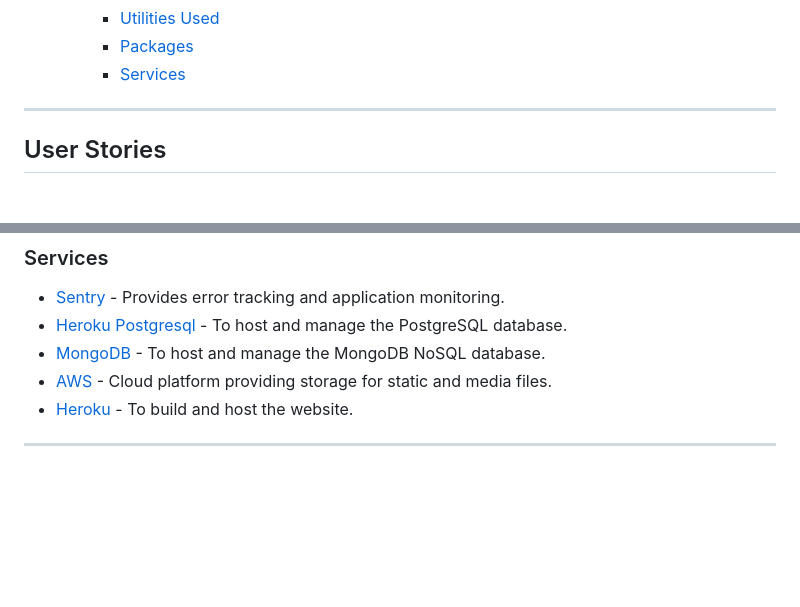
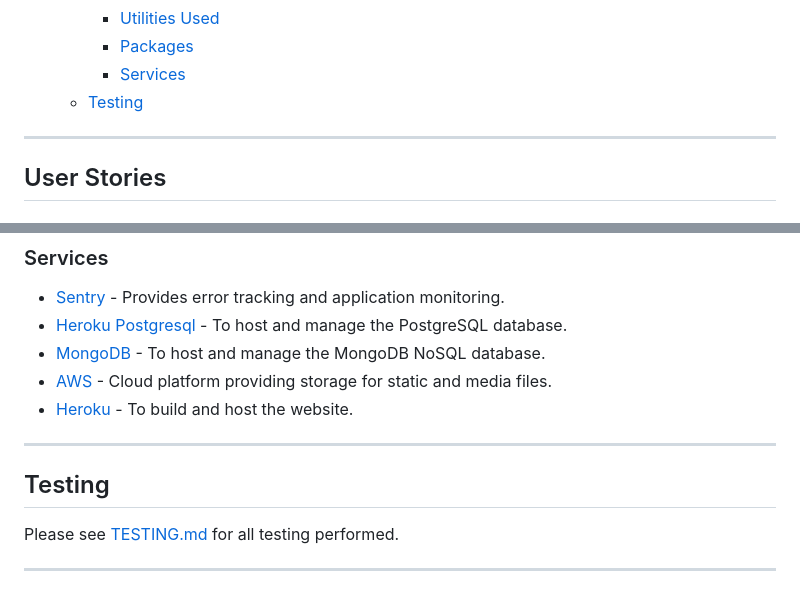
Before and after one commit to Chris-RG1980/rainbow-runners, a Markdown page: README.md, 2 parts joined by grey strips. Drawn GitHub-style; blank space fills up the shorter version.

Commit message:
Create testing file and add testing section

```diff
--- a/README.md
+++ b/README.md
@@ -60,6 +60,7 @@ Welcome to Rainbow Runners, a vibrant virtual running club dedicated to the LGBT
     - [Utilities Used](#utilities-used)
     - [Packages](#packages)
     - [Services](#services)
+  - [Testing](#testing)
 
 
 ***
@@ -300,3 +301,6 @@ A non-relational database has been implemented to manage inquiries and questions
 - [AWS](https://www.aws.amazon.com) -  Cloud platform providing storage for static and media files.
 - [Heroku](https://www.heroku.com/) - To build and host the website.
 ***
+## Testing
+Please see [TESTING.md](/TESTING.md) for all testing performed.
+***
```
Also changed, not shown: TESTING.md (added).
